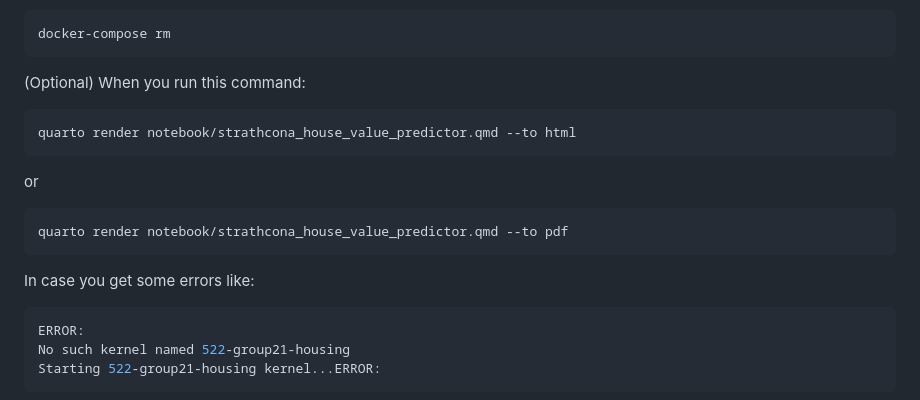
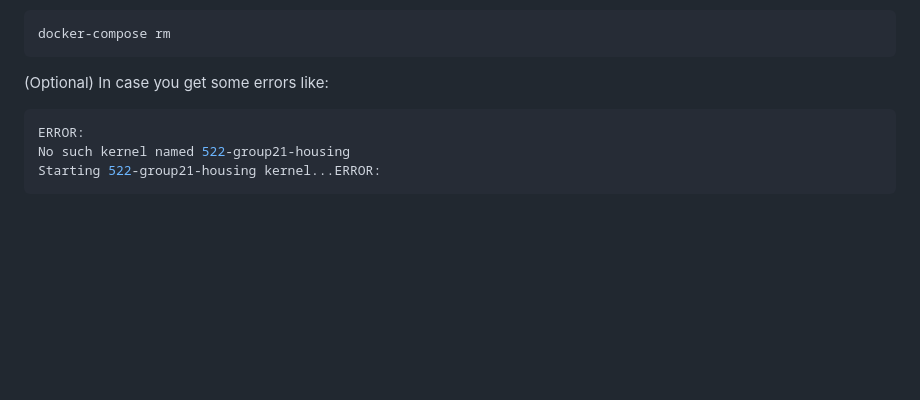
Before and after one commit to UBC-MDS/DSCI522-2425-21-housing, a Markdown page: README.md, the part around the change. GitHub-like rendering; blank space fills up the shorter version.

````diff
--- a/README.md
+++ b/README.md
@@ -75,14 +75,6 @@ make all
 docker-compose rm
 ```
 (Optional)
-When you run this command:
-```bash
-quarto render notebook/strathcona_house_value_predictor.qmd --to html
-```
-or
-```bash
-quarto render notebook/strathcona_house_value_predictor.qmd --to pdf
-```
 In case you get some errors like:
 ```bash
 ERROR:
````
